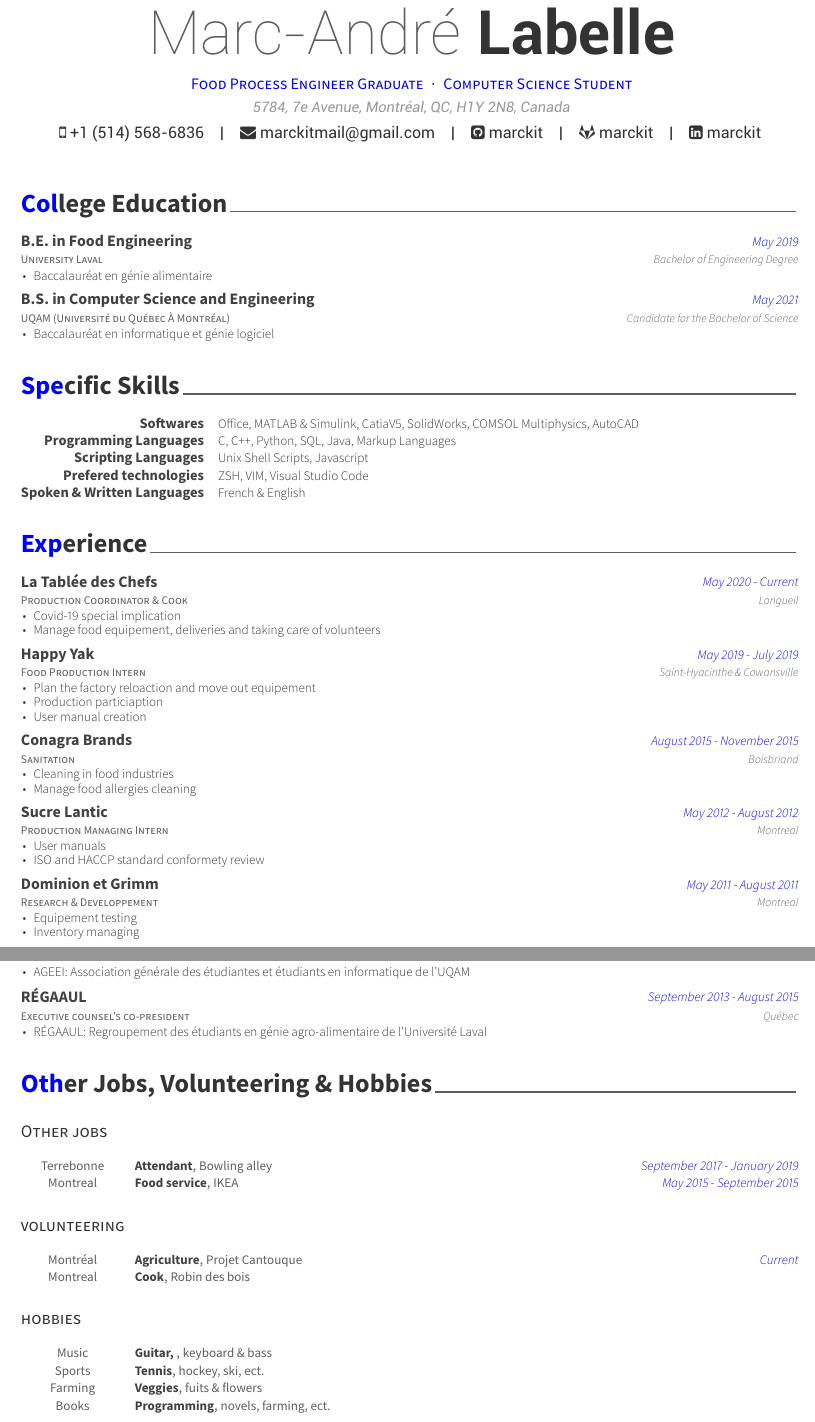
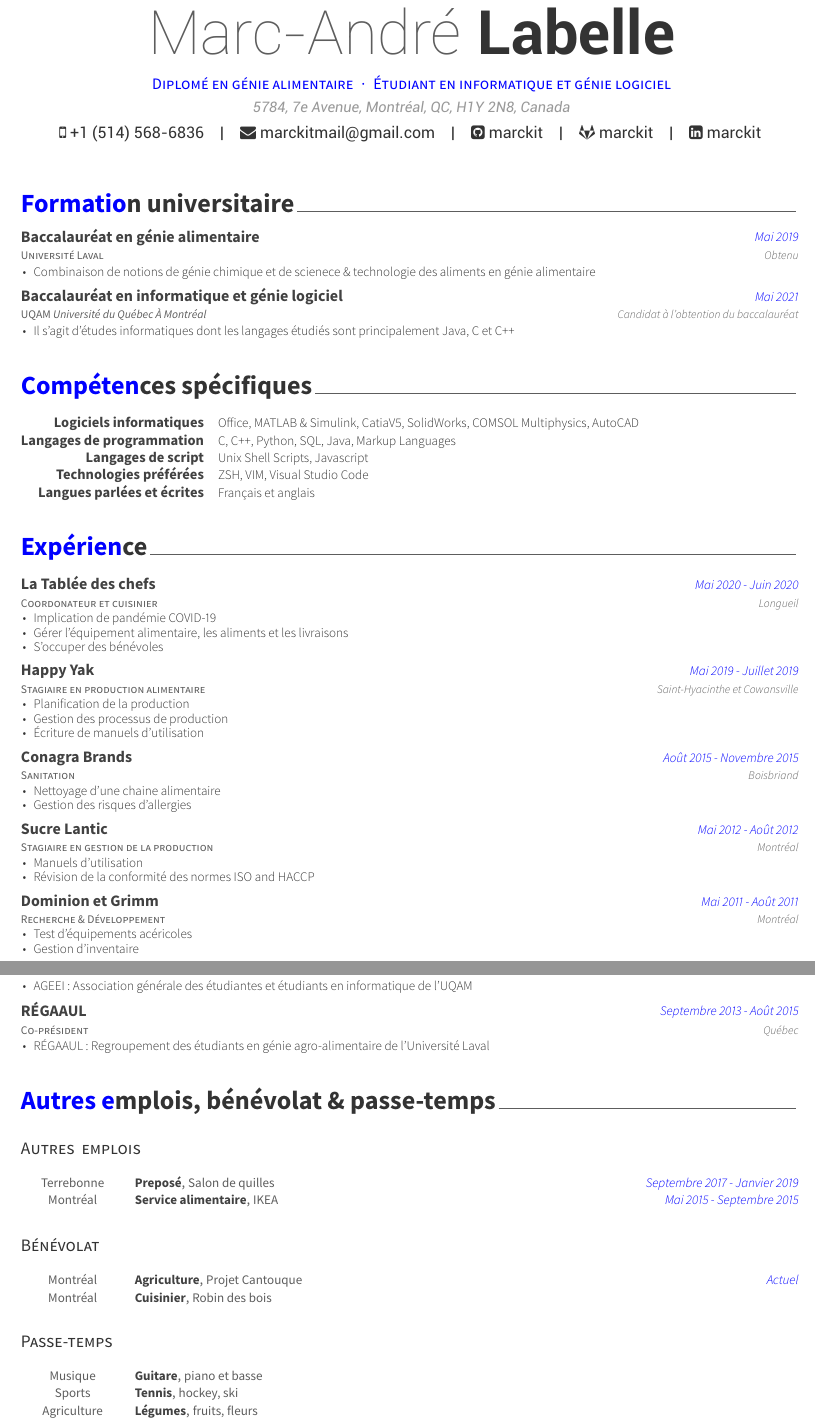
Before and after one commit to marckit/marckit-cv, a LaTeX CV (texfiles/cv.tex, which reads texfiles/cv-en/education.tex, texfiles/cv-en/experience.tex, texfiles/fr-cv/autresexp.tex): two parts of pages 1 and 2 of 2, joined at a grey line, cut so that both start at the same text. The pictures show the PDF file pdf/cv.pdf that the author committed with the source.

```diff
--- a/texfiles/cv-en/education.tex
+++ /dev/null
@@ -1,39 +0,0 @@
-%-------------------------------------------------------------------------------
-% SECTION TITLE
-%-------------------------------------------------------------------------------
-\cvsection{College Education}
-
-
-%-------------------------------------------------------------------------------
-% CONTENT
-%-------------------------------------------------------------------------------
-\begin{cventries}
-
-%---------------------------------------------------------
-  \cventry
-    {University Laval} % Institution
-    {B.E. in Food Engineering} % Degree
-    {May 2019} % Date(s)
-    {Bachelor of Engineering Degree} % Status
-    {
-      \begin{cvitems} % Description(s) bullet points
-      \item{\href{https://www.ulaval.ca/les-etudes/programmes/repertoire/details/baccalaureat-en-genie-alimentaire-b-ing.html}
-                {Baccalauréat en génie alimentaire}}
-      \end{cvitems}
-    }
-
-%---------------------------------------------------------
-  \cventry
-    {UQAM (Université du Québec À Montréal)} % Institution
-    {B.S. in Computer Science and Engineering} % Degree
-    {May 2021} % Date(s)
-    {Candidate for the Bachelor of Science} % Status
-    {
-      \begin{cvitems} % Description(s) bullet points
-      \item{\href{https://etudier.uqam.ca/programme?code=7416}
-           {Baccalauréat en informatique et génie logiciel}}
-      \end{cvitems}
-    }
-
-%---------------------------------------------------------
-\end{cventries}
--- a/texfiles/cv-en/experience.tex
+++ /dev/null
@@ -1,73 +0,0 @@
-%-------------------------------------------------------------------------------
-% SECTION TITLE
-%-------------------------------------------------------------------------------
-\cvsection{Experience}
-
-
-%-------------------------------------------------------------------------------
-% CONTENT
-%-------------------------------------------------------------------------------
-\begin{cventries}
-
-%---------------------------------------------------------
-  \cventry
-    {Production Coordinator \& Cook} % Job title
-    {\href{https://www.tableedeschefs.org/en/}{La Tablée des Chefs}} % Organization
-    {May 2020 - Current} % Date(s)
-    {Longueil} % City
-    {
-      \begin{cvitems} % Description(s) of tasks/responsibilities
-        \item {Covid-19 special implication}
-        \item {Manage food equipement, deliveries and taking care of volunteers}
-      \end{cvitems}
-    }
-
-%---------------------------------------------------------
-  \cventry
-    {Food Production Intern} % Job title
-    {\href{https://happyyak.ca/en/}{Happy Yak}} % Organization
-    {May 2019 - July 2019} % Date(s)
-    {Saint-Hyacinthe \& Cowansville} % City
-    {
-      \begin{cvitems} % Description(s) of tasks/responsibilities
-        \item {Plan the factory reloaction and move out equipement}
-        \item {Production particiaption}
-        \item {User manual creation}
-      \end{cvitems}
-    }
-
-%---------------------------------------------------------
-  \cventry
-    {Sanitation} % Job title
-    {\href{http://www.conagrabrands.ca/en/brands}{Conagra Brands}} % Organization
-    {August 2015 - November 2015} % Date(s)
-    {Boisbriand} % City
-    {
-      \begin{cvitems} % Description(s) of tasks/responsibilities
-        \item {Cleaning in food industries}
-        \item {Manage food allergies cleaning}
-      \end{cvitems}
-    }
-
-%---------------------------------------------------------
-  \cventry
-    {Production Managing Intern} % Job title
-    {\href{https://www.lanticrogers.com/}{Sucre Lantic}} % Organization
-    {May 2012 - August 2012} % Date(s)
-    {Montreal} % City
-    {
-      \begin{cvitems} % Description(s) of tasks/responsibilities
-        \item {User manuals}
-        \item {ISO and HACCP standard conformety review}
-      \end{cvitems}
-    }
-
-%---------------------------------------------------------
-  \cventry
-  {Research \& Developpement} % Job title
-  {\href{https://www.dominiongrimm.ca/en/home.html}{Dominion et Grimm}} % Organization
-    {May 2011 - August 2011} % Date(s)
-    {Montreal} % City
-    {
-      \begin{cvitems} % Description(s) of tasks/responsibilities
-        \item {Equipement testing}
--- a/texfiles/cv.tex
+++ b/texfiles/cv.tex
@@ -44,7 +54,7 @@
 % Comment any of the lines below if they are not required
 %-------------------------------------------------------------------------------
 \name{Marc-André}{Labelle}
-\position{Food Process Engineer Graduate{\enskip\cdotp\enskip}Computer Science Student}
+\position{Diplomé en génie alimentaire{\enskip\cdotp\enskip}Étudiant en informatique et génie logiciel}
 
 \address{5784, 7e Avenue, Montréal, QC, H1Y 2N8, Canada}
 \mobile{+1 (514) 568-6836}
--- a/texfiles/cv-en/others.tex
+++ b/texfiles/fr-cv/autresexp.tex
@@ -1,4 +1,3 @@
 %-------------------------------------------------------------------------------
 % SECTION TITLE
 %-------------------------------------------------------------------------------
-\cvsection{Other Jobs, Volunteering \& Hobbies}
@@ -17,17 +17,17 @@
 
 %---------------------------------------------------------
   \cvother
-    {Attendant} % Role
-    {Bowling alley} % Company
-    {September 2017 - January 2019} % Date(s)
-    {Terrebonne} % Location
+    {Preposé} % Rôle
+    {Salon de quilles} % Compagnie
+    {Septembre 2017 - Janvier 2019} % Date(s)
+    {Terrebonne} % Ville
 
 %---------------------------------------------------------
   \cvother
-    {Food service} % Role
-    {\href{https://www.ikea.ca/}{IKEA}} % Company
-    {May 2015 - September 2015} % Date(s)
-    {Montreal} % Location
+    {Service alimentaire} % Rôle
+    {\href{https://www.ikea.ca/}{IKEA}} % Compagnie
+    {Mai 2015 - Septembre 2015} % Date(s)
+    {Montréal} % Ville
 
 \end{cvothers}
 
@@ -46 +42,0 @@
-    {Montréal} % Location
@@ -47,9 +48,9 @@
 %---------------------------------------------------------
   \cvother
-    {Cook} % Role
-    {Robin des bois} % Company
+    {Cuisinier} % Rôle
+    {Robin des bois} % Compagnie
     {} % Date(s)
-    {Montreal} % Location
+    {Montréal} % Ville
 
 \end{cvothers}
 
@@ -62,3 +63,5 @@
 \begin{cvothers}
 %---------------------------------------------------------
   \cvother
+    {Guitare} % Rôle
+    {piano et basse} % Compagnie
@@ -67,9 +68,8 @@
     {} % Date(s)
-    {Music} % Hobby
+    {Musique} % Activitée
 
 %---------------------------------------------------------
   \cvother
-    {Tennis} % Favorite
-    {hockey, ski, ect.} % Others
+    {Tennis} % Rôle
+    {hockey, ski} % Compagnie
     {} % Date(s)
-    {Sports} % Hobby
@@ -83,8 +84,8 @@
 
 %---------------------------------------------------------
   \cvother
-    {Programming} % Favorite
-    {novels, farming, ect.} % Others
+    {Programmation} % Rôle
+    {romans, alimentation et agriculture} % Compagnie
     {} % Date(s)
-    {Books} % Hobby
+    {Livres} % Activitée
 \end{cvothers}
--- a/texfiles/cv-en/skills.tex
+++ b/texfiles/fr-cv/competences.tex
@@ -17,3 +17,4 @@
      \href{https://www.3ds.com/products-services/}{CatiaV5, SolidWorks},
      \href{https://www.comsol.com/}{COMSOL Multiphysics},
      \href{https://www.autodesk.ca/en/products/autocad/overview}{AutoCAD}
+    } % Compétence
@@ -21,34 +21,34 @@
 
 %---------------------------------------------------------
   \cvskill
-    {Programming Languages} % Category
+    {Langages de programmation} % Catégorie
     {\href{https://en.cppreference.com/w/c/languagehttps://en.cppreference.com/w/c/language}{C},
      \href{https://en.cppreference.com/w/cpp/language}{C++},
      \href{https://www.python.org/}{Python},
      \href{https://docs.oracle.com/en/database/other-databases/index.html}{SQL},
      \href{https://docs.oracle.com/en/java/index.html}{Java},
      \href{https://techterms.com/definition/markup_language}{Markup Languages}
-    } % Skills
+    } % Compétence
 
 %---------------------------------------------------------
   \cvskill
-    {Scripting Languages} % Category
+    {Langages de script} % Catégorie
     {\href{https://www.gnu.org/software/bash/}{Unix Shell Scripts},
      \href{https://developer.oracle.com/ca-en/javascript/}{Javascript}
     }
 
 %---------------------------------------------------------
   \cvskill
-    {Prefered technologies} % Category
+    {Technologies préférées} % Catégorie
     {\href{http://zsh.sourceforge.net/}{ZSH},
      \href{https://www.vim.org/}{VIM},
      \href{https://code.visualstudio.com/}{Visual Studio Code}
-    } % Skills
+    } % Compétence
 
 %---------------------------------------------------------
   \cvskill
-  {Spoken \& Written Languages} % Category
-  {French \& English} % Skills
+    {Langues parlées et écrites} % Catégorie
+    {Français et anglais} % Compétence
 
 %---------------------------------------------------------
 \end{cvskills}
--- /dev/null
+++ b/texfiles/fr-cv/experience.tex
@@ -0,0 +1,80 @@
+%-------------------------------------------------------------------------------
+% SECTION TITLE
+%-------------------------------------------------------------------------------
+\cvsection{Expérience}
+
+
+%-------------------------------------------------------------------------------
+% CONTENT
+%-------------------------------------------------------------------------------
+\begin{cventries}
+
+%---------------------------------------------------------
+  \cventry
+    {Coordonateur et cuisinier} % Titre du travail
+    {\href{https://www.tableedeschefs.org/fr/}{La Tablée des chefs}} % Organisation
+    {Mai 2020 - Juin 2020} % Date(s)
+    {Longueil} % Ville
+    {
+      \begin{cvitems} % Description(s) of tâches/responsabilités
+        \item {Implication de pandémie COVID-19}
+        \item {Gérer l'équipement alimentaire, les aliments et les livraisons}
+        \item {S'occuper des bénévoles}
+      \end{cvitems}
+    }
+
+%---------------------------------------------------------
+  \cventry
+    {Stagiaire en production alimentaire} % Titre du travail
+    {\href{https://happyyak.ca/fr/}{Happy Yak}} % Organisation
+    {Mai 2019 - Juillet 2019} % Date(s)
+    {Saint-Hyacinthe et Cowansville} % Ville
+    {
+      \begin{cvitems} % Description(s) of tâches/responsabilités
+        \item {Planification de la production}
+        \item {Gestion des processus de production}
+        \item {Écriture de manuels d'utilisation}
+      \end{cvitems}
+    }
+
+%---------------------------------------------------------
+  \cventry
+    {Sanitation} % Titre du travail
+    {\href{http://www.conagrabrands.ca/fr/brands}{Conagra Brands}} % organization
+    {Août 2015 - Novembre 2015} % Date(s)
+    {Boisbriand} % Ville
+    {
+      \begin{cvitems} % Description(s) of tâches/responsabilités
+        \item {Nettoyage d'une chaine alimentaire}
+        \item {Gestion des risques d'allergies}
+      \end{cvitems}
+    }
+
+%---------------------------------------------------------
+  \cventry
+    {Stagiaire en gestion de la production} % Titre du travail
+    {\href{https://www.lanticrogers.com/fr/}{Sucre Lantic}} % Organisation
+    {Mai 2012 - Août 2012} % Date(s)
+    {Montréal} % Ville
+    {
+      \begin{cvitems} % Description(s) of tâches/responsabilités
+        \item {Manuels d'utilisation}
+        \item {Révision de la conformité des normes ISO and HACCP}
+      \end{cvitems}
+    }
+
+%---------------------------------------------------------
+  \cventry
+  {Recherche \& Développement} % Titre du travail
+  {\href{https://www.dominiongrimm.ca/fr/accueil.html}{Dominion et Grimm}} % Organisation
+    {Mai 2011 - Août 2011} % Date(s)
+    {Montréal} % Ville
+    {
+      \begin{cvitems} % Description(s) et tâches/responsibilitiés
+        \item {Test d'équipements acéricoles}
+        \item {Gestion d'inventaire}
+      \end{cvitems}
+    }
+
+%---------------------------------------------------------
+\end{cventries}
--- /dev/null
+++ b/texfiles/fr-cv/formuniversitaire.tex
@@ -0,0 +1,41 @@
+%-------------------------------------------------------------------------------
+% SECTION TITLE
+%-------------------------------------------------------------------------------
+\cvsection{Formation universitaire}
+
+
+%-------------------------------------------------------------------------------
+% CONTENT
+%-------------------------------------------------------------------------------
+\begin{cventries}
+
+%---------------------------------------------------------
+  \cventry
+    {Université Laval} % Institution
+    {Baccalauréat en génie alimentaire} % Diplôme
+    {Mai 2019} % Date(s)
+    {Obtenu} % Statut
+    {
+      \begin{cvitems} % Description(s) bullet points
+        \item{Combinaison de notions de génie chimique
+            et de scienece \& technologie des aliments en
+              \href{https://www.ulaval.ca/les-etudes/programmes/repertoire/details/baccalaureat-en-genie-alimentaire-b-ing.html}
+                   {génie alimentaire}}
+      \end{cvitems}
+    }
+
+%---------------------------------------------------------
+  \cventry
+    {UQAM \textit{Université du Québec À Montréal}} % Institution
+    {Baccalauréat en informatique et génie logiciel} % Diplôme
+    {Mai 2021} % Date(s)
+    {Candidat à l'obtention du baccalauréat} % Statut
+    {
+      \begin{cvitems} % Description(s) bullet points
+        \item{\href{https://etudier.uqam.ca/programme?code=7416}
+             {Il s'agit d'études informatiques dont les langages étudiés
+              sont principalement Java, C et C++}}
+      \end{cvitems}
+    }
+
+\end{cventries}
--- a/texfiles/cv-en/extracurricular.tex
+++ b/texfiles/fr-cv/implicuniv.tex
@@ -11,7 +11,3 @@
 
 %---------------------------------------------------------
   \cventry
-    {Executive counsel's secretary}% Affiliation/role
-    {\href{https://ageei.uqam.ca}{AGEEI}}% Organization/group
-    {September 2017 - September 2018} % Date(s)
-    {Montreal} % Location
@@ -18,3 +17,4 @@
+    {Montreal} % Ville
     {
       \begin{cvitems} % Description(s) of experience/contributions/knowledge
         \item {AGEEI: Association générale des étudiantes et étudiants
@@ -24,11 +24,11 @@
 
 %---------------------------------------------------------
   \cventry
-    {Executive counsel's co-president} % Affiliation/role
+    {Co-président} % rôle
     {\href{https://agetaac.asso.ulaval.ca/index.html}
-          {RÉGAAUL}} % Organization/group
-    {September 2013 - August 2015} % Date(s)
-    {Québec} % Location
+          {RÉGAAUL}} % Organisation/groupe
+    {Septembre 2013 - Août 2015} % Date(s)
+    {Québec} % Ville
     {
       \begin{cvitems} % Description(s) of experience/contributions/knowledge
         \item {RÉGAAUL: Regroupement des étudiants en génie agro-alimentaire de
```
Also changed, not shown: marckit-cv.cls (+2 -2 lines), texfiles/coverletter.tex (+36 -36 lines), README.md, images/coverletter-0.png, images/coverletter-1.png, images/cv-p1.png, images/cv-p2.png, images/profile.png, pdf/coverletter.pdf, pdf/cv.pdf, texfiles/cv-en/experience.tex (7 more changed lines), texfiles/cv.tex (28 more changed lines), texfiles/fr-cv/autresexp.tex (24 more changed lines), texfiles/fr-cv/competences.tex (5 more changed lines), 1 more files.
